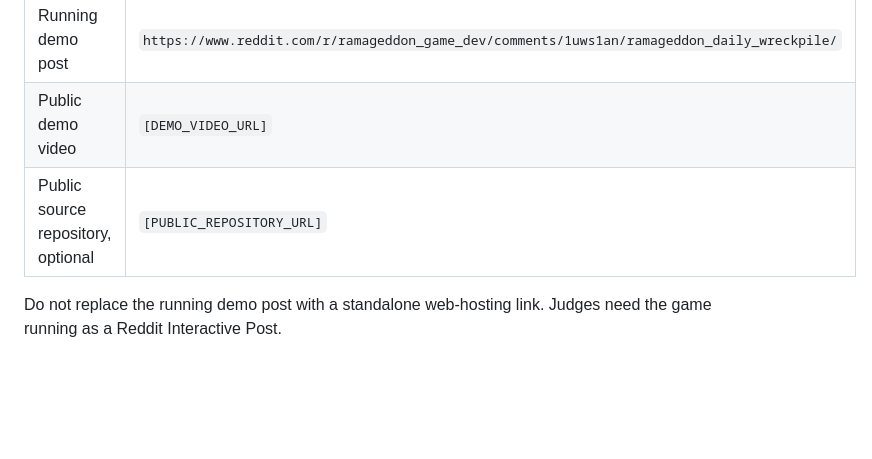
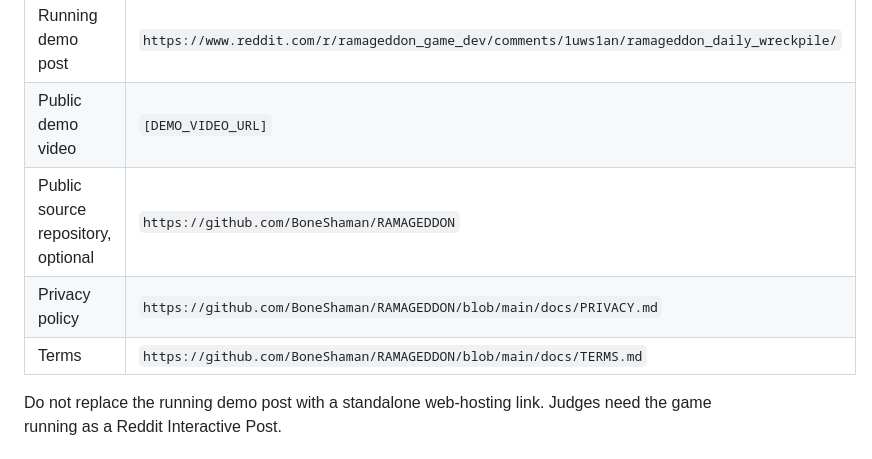
Before and after one commit to BoneShaman/WRECKCADE, a Markdown page: docs/SUBMISSION.md, the part around the change. GitHub-like rendering; blank space fills up the shorter version.

Commit message:
Add public release links

```diff
--- a/docs/SUBMISSION.md
+++ b/docs/SUBMISSION.md
@@ -13,7 +13,9 @@ build or remove that claim before submission.
 | Demo subreddit                     | `https://www.reddit.com/r/ramageddon_game_dev`                                              |
 | Running demo post                  | `https://www.reddit.com/r/ramageddon_game_dev/comments/1uws1an/ramageddon_daily_wreckpile/` |
 | Public demo video                  | `[DEMO_VIDEO_URL]`                                                                          |
-| Public source repository, optional | `[PUBLIC_REPOSITORY_URL]`                                                                   |
+| Public source repository, optional | `https://github.com/BoneShaman/RAMAGEDDON`                                                  |
+| Privacy policy                     | `https://github.com/BoneShaman/RAMAGEDDON/blob/main/docs/PRIVACY.md`                        |
+| Terms                              | `https://github.com/BoneShaman/RAMAGEDDON/blob/main/docs/TERMS.md`                          |
 
 Do not replace the running demo post with a standalone web-hosting link. Judges
 need the game running as a Reddit Interactive Post.
```
Also changed, not shown: README.md (+3 -0 lines), docs/COMPETITION_CHECKLIST.md (+1 -1 lines).
